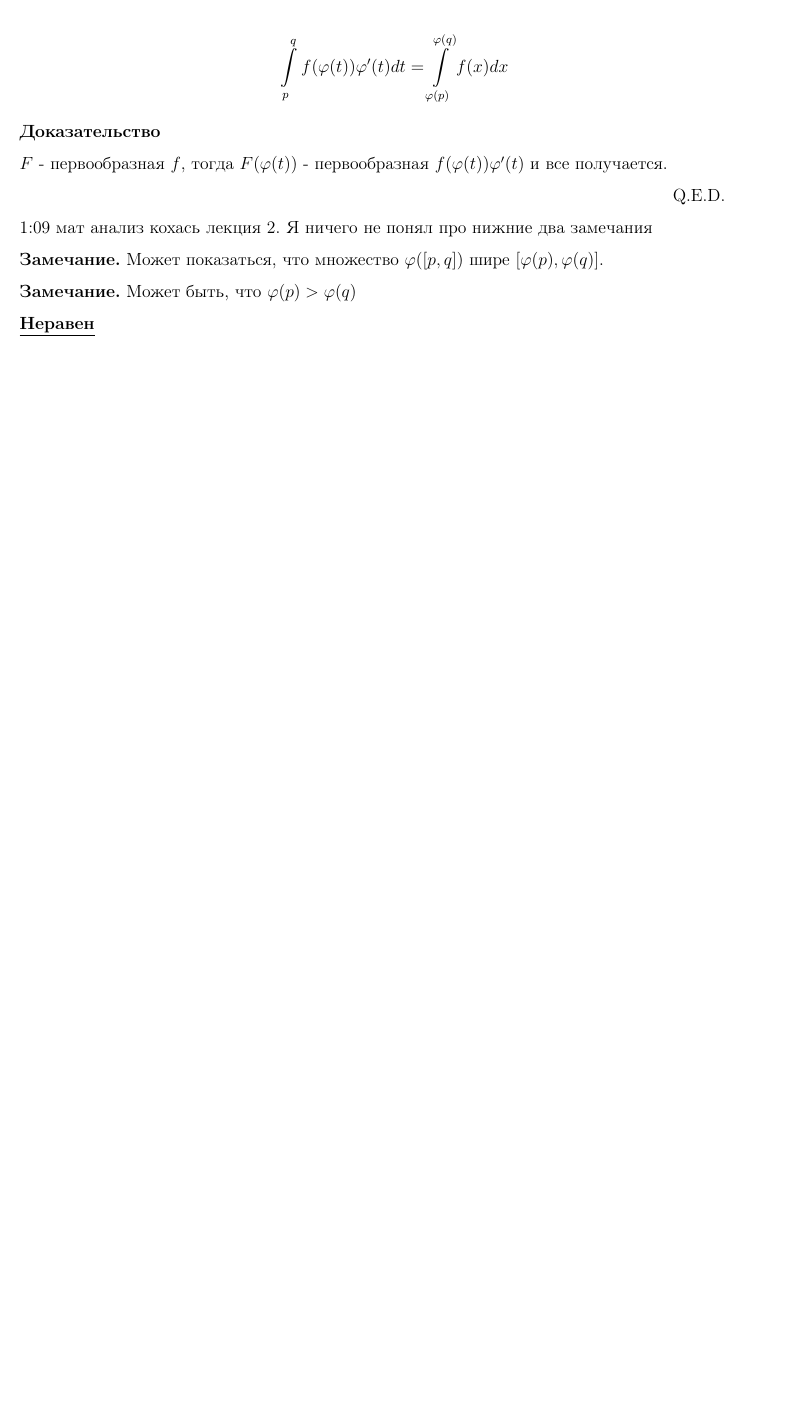
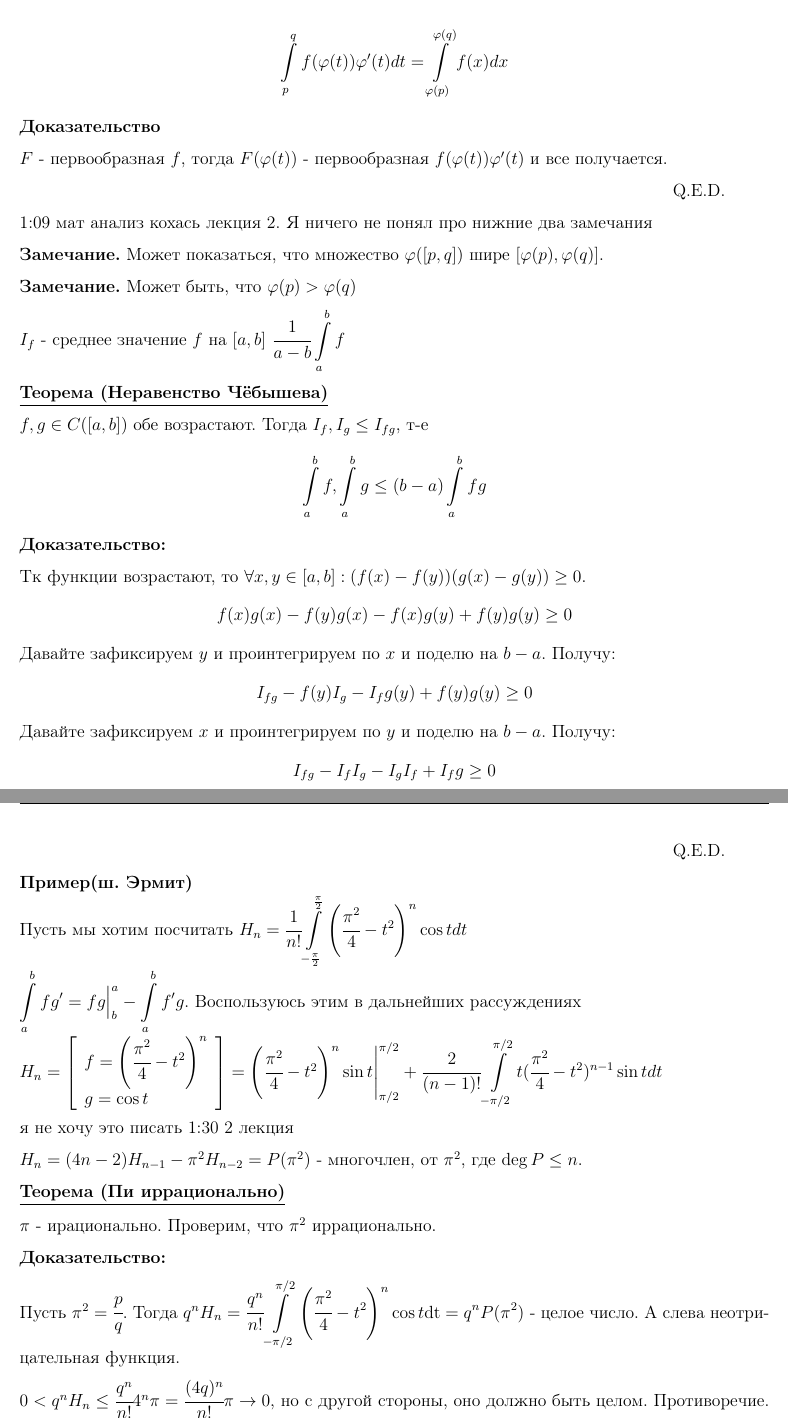
Before and after one commit to ct-y2024/notes, a LaTeX document (Calculus - Математический анализ/2 семестр/source/main.tex, which reads Calculus - Математический анализ/2 семестр/source/sections/integral.tex): part of page 9 of 10 before the commit and two parts of pages 10 and 11 of 12 after it, the two joined at a grey line, cut so that both start at the same text, the shorter picture padded with empty space. Compiled offline with pdfLaTeX.

Commit message:
Calculus: second lecture  done

```diff
--- a/Calculus - Математический анализ/2 семестр/source/sections/integral.tex
+++ b/Calculus - Математический анализ/2 семестр/source/sections/integral.tex
@@ -288,4 +334,41 @@ $F$ - первообразная $f$, тогда $F(\varphi(t))$ - первоо
 
  \textbf{Замечание.} Может быть, что $\varphi(p) > \varphi(q)$
 
- \thmm{Неравен}
+$I_f$ - среднее значение $f$  на $[a,b]$  $\cfrac{1}{a-b}\integral{a}{b}f$
+
+ \thmm{Теорема (Неравенство Чёбышева)}
+
+ $f,g \in C([a,b])$ обе возрастают. Тогда $I_f,I_g \leq I_{fg}$, т-е
+$$\integral{a}{b}f, \integral{a}{b}g\leq (b-a)\integral{a}{b}fg$$
+\textbf{Доказательство:}
+
+Тк функции возрастают, то $\forall x,y \in [a,b]: (f(x)-f(y))(g(x) - g(y))\geq 0$.
+$$f(x)g(x)-f(y)g(x)-f(x)g(y) + f(y)g(y) \geq 0$$
+Давайте зафиксируем $y$ и проинтегрируем по $x$ и поделю на $b-a$. Получу:
+$$I_{fg} - f(y) I_g - I_f g(y) + f(y)g(y)\geq 0 $$
+Давайте зафиксируем $x$ и проинтегрируем по $y$ и поделю на $b-a$. Получу:
+$$I_{fg}-I_fI_g -I_gI_f + I_fg\geq 0$$
+\hfill Q.E.D.
+
+\textbf{Пример(ш. Эрмит)} \\
+Пусть мы хотим посчитать $H_n = \cfrac{1}{n!}\integral{-\frac{\pi}{2}}{\frac{\pi}{2}} \left(\cfrac{\pi^2}{4}-t^2\right)^n \cos t dt$\\
+$\integral{a}{b}fg' = fg\Big|^a_b - \integral{a}{b}f'g$. Воспользуюсь этим в дальнейших рассуждениях\\
+$H_n =\left [ \begin{array}{l}
+    f = \left(\cfrac{\pi^2}{4}-t^2\right)^n\\
+     g = \cos t
+\end{array}\right] =\left(\cfrac{\pi^2}{4}-t^2\right)^n \sin t\Bigg|^{\pi/2}_{\pi/2} + \cfrac{2}{(n-1)!}\integral{-\pi/2}{\pi/2}t(\cfrac{\pi^2}{4}-t^2)^{n-1}\sin t dt $
+
+я не хочу это писать 1:30 2 лекция
+
+$H_n = (4n-2)H_{n-1} - \pi^2H_{n-2} = P(\pi^2)$ - многочлен, от $\pi^2$, где $\deg P\leq n$.
+
+\thmm{Теорема (Пи иррационально)}
+
+$\pi$ - ирационально. Проверим, что $\pi^2$ иррационально.
+
+\textbf{Доказательство:}
+
+Пусть $\pi^2 = \cfrac{p}{q}$. Тогда $q^nH_n=\cfrac{q^n}{n!}\integral{-\pi/2}{\pi/2}\left(\cfrac{\pi^2}{4}-t^2\right)^n \cos t \text{dt} = q^n P(\pi^2)$ - целое число. А слева неотрицательная функция.
+
+$0<q^nH_n \leq \cfrac{q^n}{n!}4^n\pi=\cfrac{(4q)^n}{n!}\pi\rightarrow 0$, но с другой стороны, оно должно быть целом. Противоречие.
+\hfill Q.E.D.
```
Also changed, not shown: Calculus - Математический анализ/2 семестр/source/sections/integral.tex (48 more changed lines), 1 other file.
